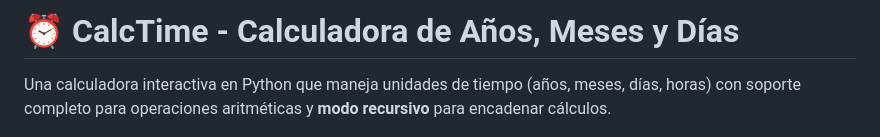
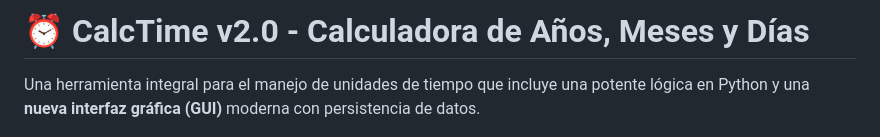
Before and after one commit to Aldinti/calctime, a Markdown page: README.md, the part around one of its changes. GitHub-like rendering.

```diff
--- a/README.md
+++ b/README.md
@@ -1,6 +1,6 @@
-# ⏰ CalcTime - Calculadora de Años, Meses y Días
+# ⏰ CalcTime v2.0 - Calculadora de Años, Meses y Días
 
-Una calculadora interactiva en Python que maneja unidades de tiempo (años, meses, días, horas) con soporte completo para operaciones aritméticas y **modo recursivo** para encadenar cálculos.
+Una herramienta integral para el manejo de unidades de tiempo que incluye una potente lógica en Python y una **nueva interfaz gráfica (GUI)** moderna con persistencia de datos.
 
 [![Python](https://img.shields.io/badge/Python-3.7+-blue.svg)](https://www.python.org/downloads/)
 [![License: MIT](https://img.shields.io/badge/License-MIT-yellow.svg)](https://opensource.org/licenses/MIT)
```
Also changed, not shown: other parts of README.md (+24 -17 lines).
